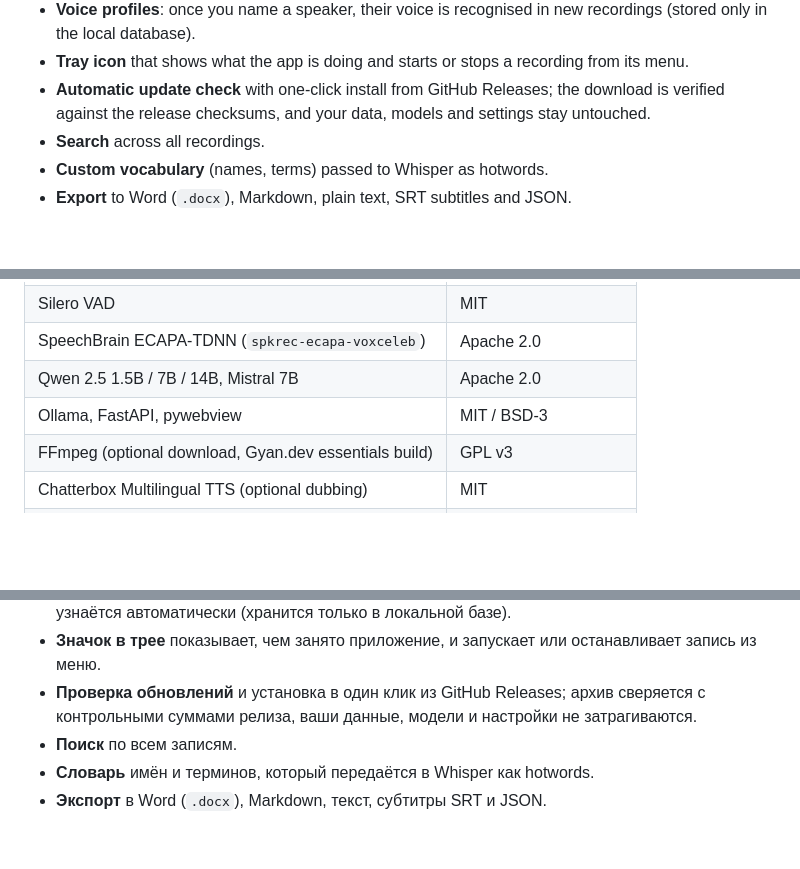
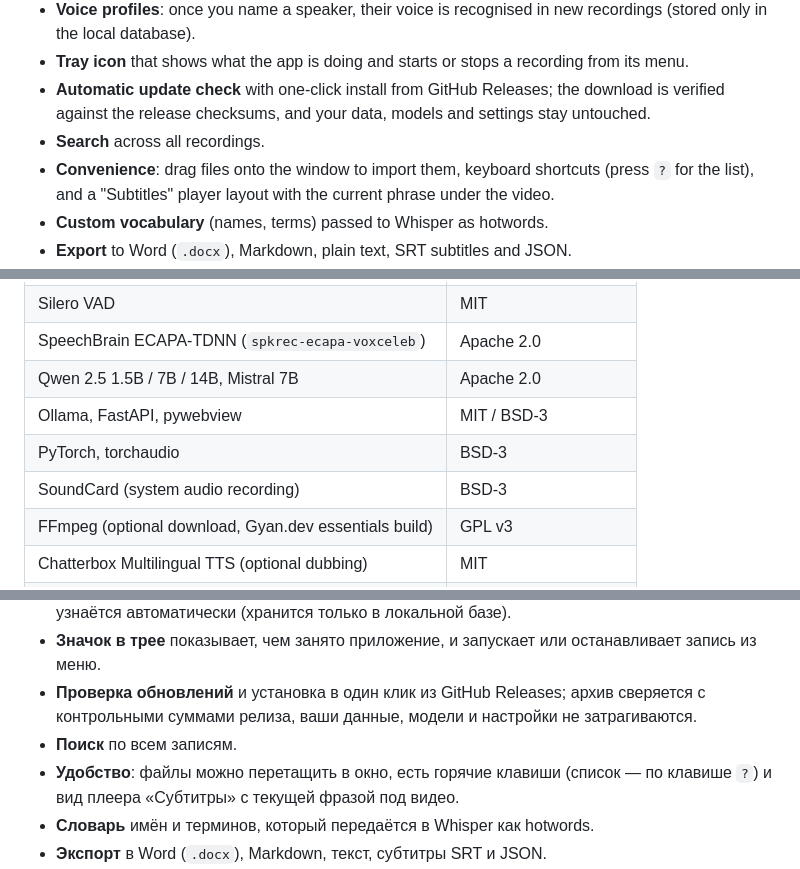
Before and after one commit to pravken/VerbaScribe, a Markdown page: README.md, 3 parts joined by grey strips. Rendered like a GitHub page; blank space fills up the shorter version.

```diff
--- a/README.md
+++ b/README.md
@@ -30,6 +30,7 @@ Recordings and transcripts are processed and stored locally (NVIDIA GPU via CUDA
 - **Tray icon** that shows what the app is doing and starts or stops a recording from its menu.
 - **Automatic update check** with one-click install from GitHub Releases; the download is verified against the release checksums, and your data, models and settings stay untouched.
 - **Search** across all recordings.
+- **Convenience**: drag files onto the window to import them, keyboard shortcuts (press `?` for the list), and a "Subtitles" player layout with the current phrase under the video.
 - **Custom vocabulary** (names, terms) passed to Whisper as hotwords.
 - **Export** to Word (`.docx`), Markdown, plain text, SRT subtitles and JSON.
 - **Translate & dub (prototype, optional)**: translates a finished recording with Ollama and re-voices it in each speaker's cloned voice over the original background. See [Translate & dub](#translate-dub).
@@ -136,6 +142,8 @@ VerbaScribe's own code is released under the [MIT License](LICENSE). Models and
 | SpeechBrain ECAPA-TDNN (`spkrec-ecapa-voxceleb`) | Apache 2.0 |
 | Qwen 2.5 1.5B / 7B / 14B, Mistral 7B | Apache 2.0 |
 | Ollama, FastAPI, pywebview | MIT / BSD-3 |
+| PyTorch, torchaudio | BSD-3 |
+| SoundCard (system audio recording) | BSD-3 |
 | FFmpeg (optional download, Gyan.dev essentials build) | GPL v3 |
 | Chatterbox Multilingual TTS (optional dubbing) | MIT |
 | Demucs `htdemucs` (optional dubbing) | MIT |
@@ -183,6 +191,7 @@ To update Python dependencies, edit `requirements.in` and regenerate the lock (c
 - **Значок в трее** показывает, чем занято приложение, и запускает или останавливает запись из меню.
 - **Проверка обновлений** и установка в один клик из GitHub Releases; архив сверяется с контрольными суммами релиза, ваши данные, модели и настройки не затрагиваются.
 - **Поиск** по всем записям.
+- **Удобство**: файлы можно перетащить в окно, есть горячие клавиши (список — по клавише `?`) и вид плеера «Субтитры» с текущей фразой под видео.
 - **Словарь** имён и терминов, который передаётся в Whisper как hotwords.
 - **Экспорт** в Word (`.docx`), Markdown, текст, субтитры SRT и JSON.
 - **Перевод и дубляж (прототип, по желанию)**: готовая запись переводится через Ollama и озвучивается клонами голосов участников поверх исходного фона. Подробнее — в разделе [Перевод и дубляж](#дубляж).
```
Also changed, not shown: other parts of README.md (+14 -4 lines).
